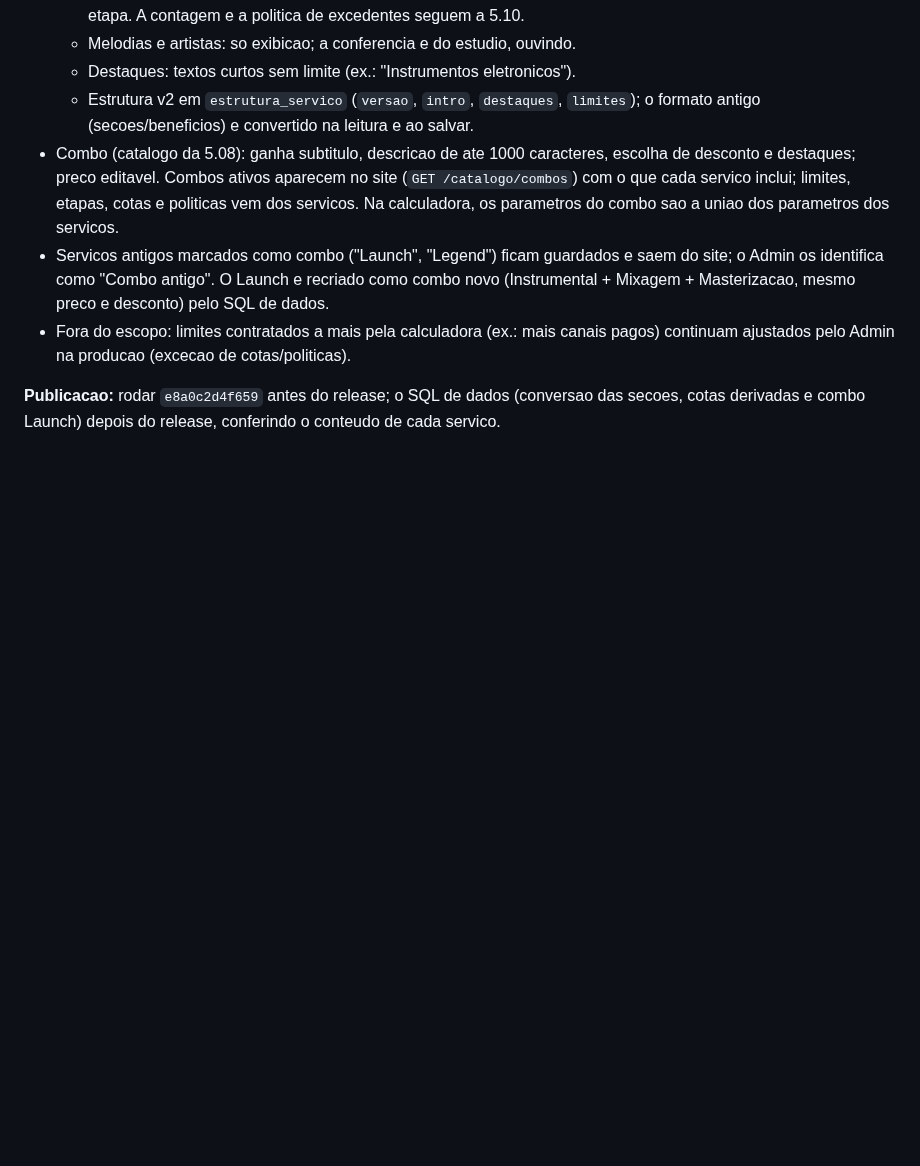
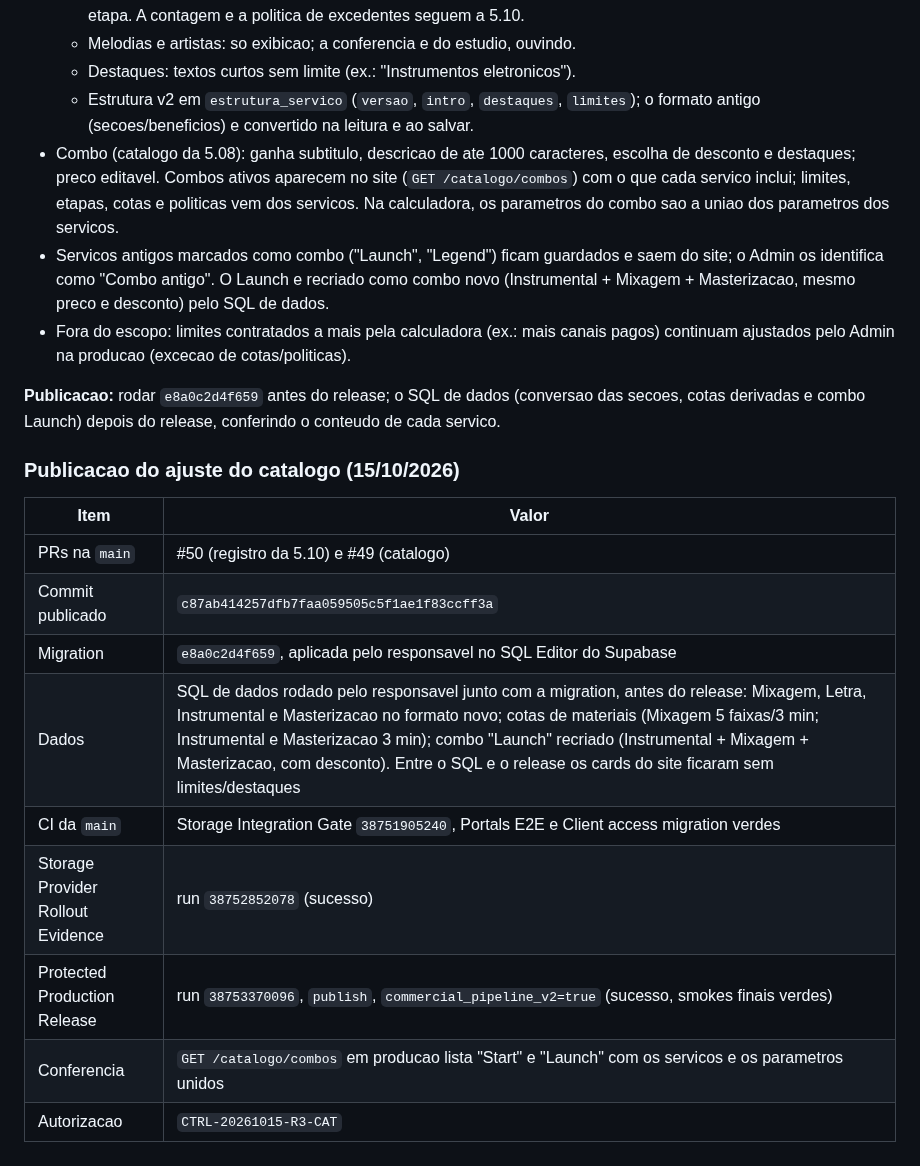
Before and after one commit to andersongaalves/mirai-hit-studio, a Markdown page: docs/roadmap-3.0/ETAPA_05_PLANO.md, the part around the change. GitHub-like rendering; blank space fills up the shorter version.

Commit message:
docs(roadmap-3.0): registra publicacao do ajuste do catalogo
Co-Authored-By: Claude Opus 5.5 <noreply@anthropic.com>
Claude-Session: https://claude.ai/code/session_01AfT3sAzprH8WCW7k2heAvS

```diff
--- a/docs/roadmap-3.0/ETAPA_05_PLANO.md
+++ b/docs/roadmap-3.0/ETAPA_05_PLANO.md
@@ -380,3 +380,17 @@ secoes de texto livre viram limites que o sistema aplica (migration `e8a0c2d4f65
 
 **Publicacao:** rodar `e8a0c2d4f659` antes do release; o SQL de dados (conversao das secoes,
 cotas derivadas e combo Launch) depois do release, conferindo o conteudo de cada servico.
+
+### Publicacao do ajuste do catalogo (15/10/2026)
+
+| Item | Valor |
+| --- | --- |
+| PRs na `main` | #50 (registro da 5.10) e #49 (catalogo) |
+| Commit publicado | `c87ab414257dfb7faa059505c5f1ae1f83ccff3a` |
+| Migration | `e8a0c2d4f659`, aplicada pelo responsavel no SQL Editor do Supabase |
+| Dados | SQL de dados rodado pelo responsavel junto com a migration, antes do release: Mixagem, Letra, Instrumental e Masterizacao no formato novo; cotas de materiais (Mixagem 5 faixas/3 min; Instrumental e Masterizacao 3 min); combo "Launch" recriado (Instrumental + Mixagem + Masterizacao, com desconto). Entre o SQL e o release os cards do site ficaram sem limites/destaques |
+| CI da `main` | Storage Integration Gate `38751905240`, Portals E2E e Client access migration verdes |
+| Storage Provider Rollout Evidence | run `38752852078` (sucesso) |
+| Protected Production Release | run `38753370096`, `publish`, `commercial_pipeline_v2=true` (sucesso, smokes finais verdes) |
+| Conferencia | `GET /catalogo/combos` em producao lista "Start" e "Launch" com os servicos e os parametros unidos |
+| Autorizacao | `CTRL-20261015-R3-CAT` |
```
